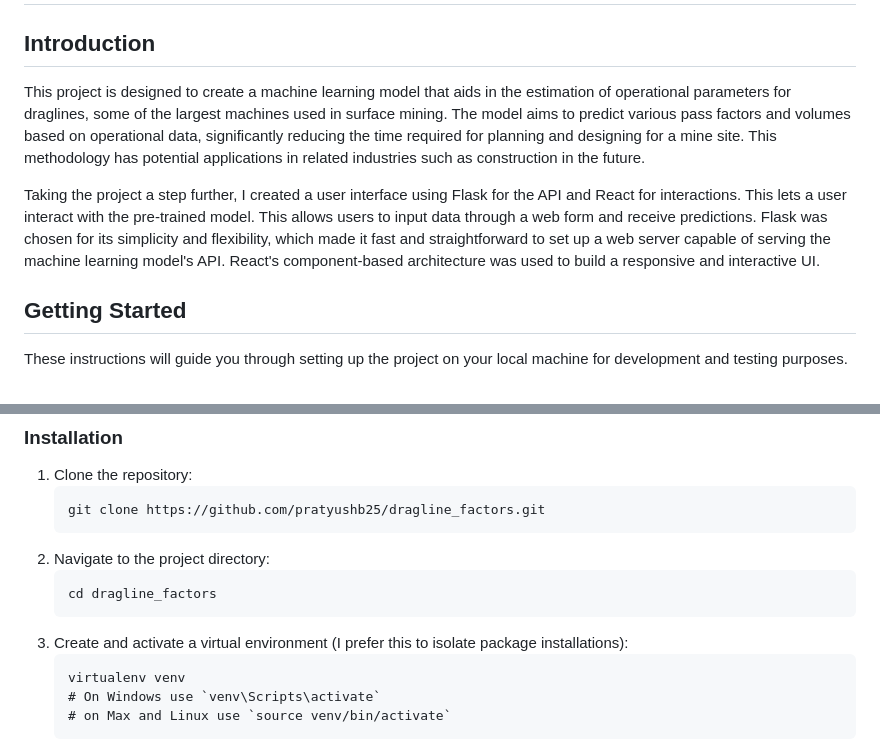
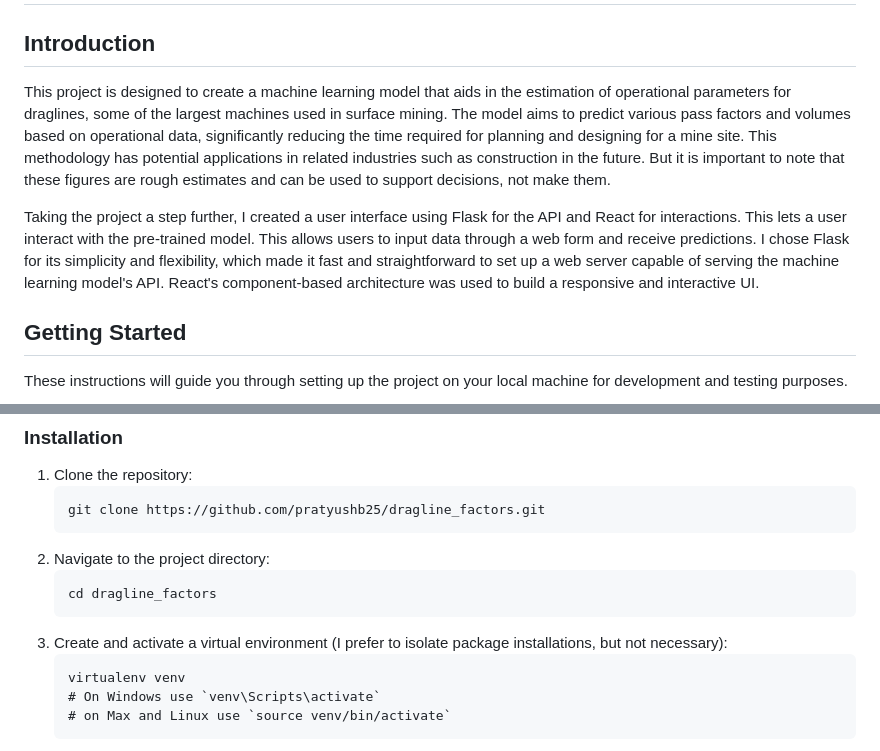
Before and after one commit to pratyushb25/ML-Project_dragline_factors, a Markdown page: README.md, 2 parts joined by grey strips. GitHub-like rendering.

````diff
--- a/README.md
+++ b/README.md
@@ -2,9 +2,9 @@
 
 ## Introduction
 
-This project is designed to create a machine learning model that aids in the estimation of operational parameters for draglines, some of the largest machines used in surface mining. The model aims to predict various pass factors and volumes based on operational data, significantly reducing the time required for planning and designing for a mine site. This methodology has potential applications in related industries such as construction in the future.
+This project is designed to create a machine learning model that aids in the estimation of operational parameters for draglines, some of the largest machines used in surface mining. The model aims to predict various pass factors and volumes based on operational data, significantly reducing the time required for planning and designing for a mine site. This methodology has potential applications in related industries such as construction in the future. But it is important to note that these figures are rough estimates and can be used to support decisions, not make them.
 
-Taking the project a step further, I created a user interface using Flask for the API and React for interactions. This lets a user interact with the pre-trained model. This allows users to input data through a web form and receive predictions. Flask was chosen for its simplicity and flexibility, which made it fast and straightforward to set up a web server capable of serving the machine learning model's API. React's component-based architecture was used to build a responsive and interactive UI.
+Taking the project a step further, I created a user interface using Flask for the API and React for interactions. This lets a user interact with the pre-trained model. This allows users to input data through a web form and receive predictions. I chose Flask for its simplicity and flexibility, which made it fast and straightforward to set up a web server capable of serving the machine learning model's API. React's component-based architecture was used to build a responsive and interactive UI.
 
 ## Getting Started
 
@@ -27,7 +27,7 @@ These instructions will guide you through setting up the project on your local m
    ```
    cd dragline_factors
    ```
-3. Create and activate a virtual environment (I prefer this to isolate package installations):
+3. Create and activate a virtual environment (I prefer to isolate package installations, but not necessary):
    ```
    virtualenv venv
    # On Windows use `venv\Scripts\activate`
````
Also changed, not shown: other parts of README.md (+10 -9 lines).
